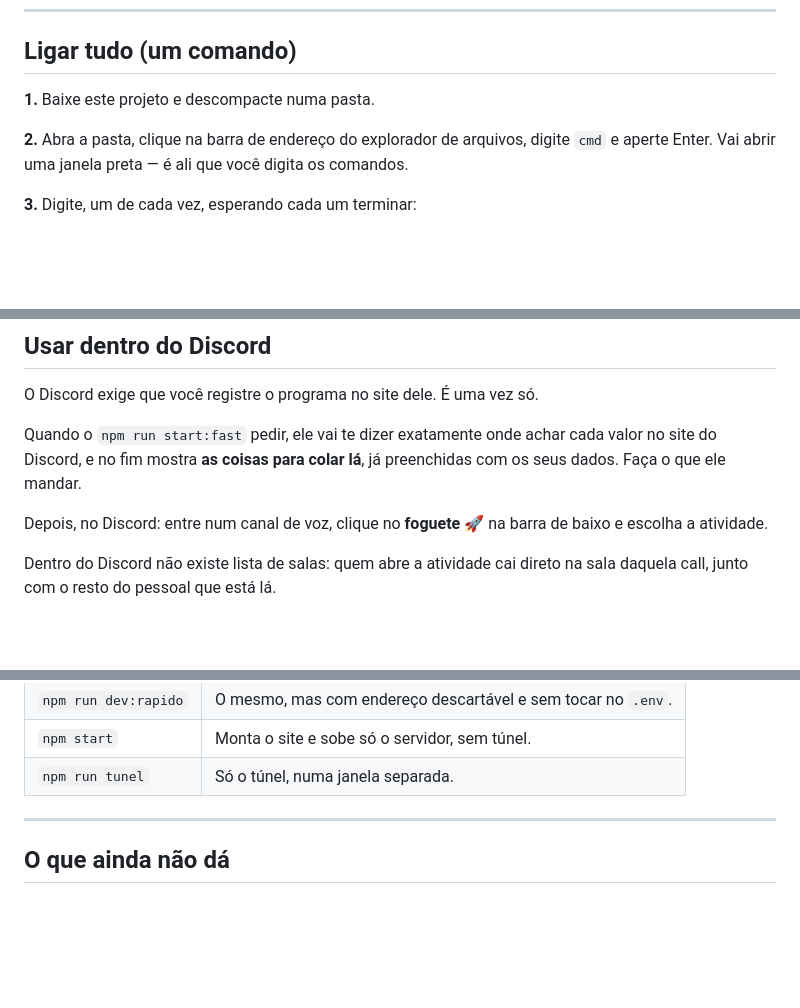
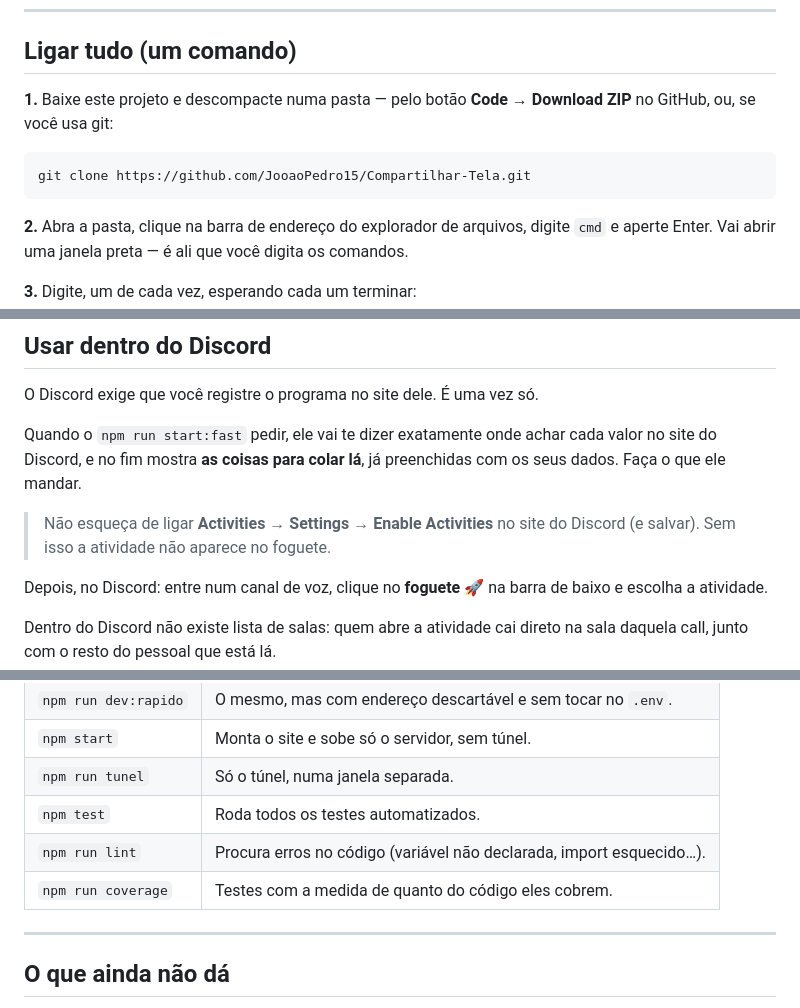
Before and after one commit to JooaoPedro15/Compartilhar-Tela, a Markdown page: README.md, 3 parts joined by grey strips. GitHub-like rendering; blank space fills up the shorter version.

````diff
--- a/README.md
+++ b/README.md
@@ -27,7 +53,12 @@ Para *assistir*, qualquer navegador serve.
 
 ## Ligar tudo (um comando)
 
-**1.** Baixe este projeto e descompacte numa pasta.
+**1.** Baixe este projeto e descompacte numa pasta — pelo botão **Code → Download
+ZIP** no GitHub, ou, se você usa git:
+
+```
+git clone https://github.com/JooaoPedro15/Compartilhar-Tela.git
+```
 
 **2.** Abra a pasta, clique na barra de endereço do explorador de arquivos,
 digite `cmd` e aperte Enter. Vai abrir uma janela preta — é ali que você digita
@@ -65,6 +96,9 @@ O Discord exige que você registre o programa no site dele. É uma vez só.
 Quando o `npm run start:fast` pedir, ele vai te dizer exatamente onde achar cada
 valor no site do Discord, e no fim mostra **as coisas para colar lá**, já
 preenchidas com os seus dados. Faça o que ele mandar.
+
+> Não esqueça de ligar **Activities → Settings → Enable Activities** no site do
+> Discord (e salvar). Sem isso a atividade não aparece no foguete.
 
 Depois, no Discord: entre num canal de voz, clique no **foguete** 🚀 na barra de
 baixo e escolha a atividade.
@@ -229,6 +272,9 @@ Para quem mexe no código:
 | `npm run dev:rapido` | O mesmo, mas com endereço descartável e sem tocar no `.env`. |
 | `npm start` | Monta o site e sobe só o servidor, sem túnel. |
 | `npm run tunel` | Só o túnel, numa janela separada. |
+| `npm test` | Roda todos os testes automatizados. |
+| `npm run lint` | Procura erros no código (variável não declarada, import esquecido…). |
+| `npm run coverage` | Testes com a medida de quanto do código eles cobrem. |
 
 ---
 
````
Also changed, not shown: other parts of README.md (+41 -6 lines).
